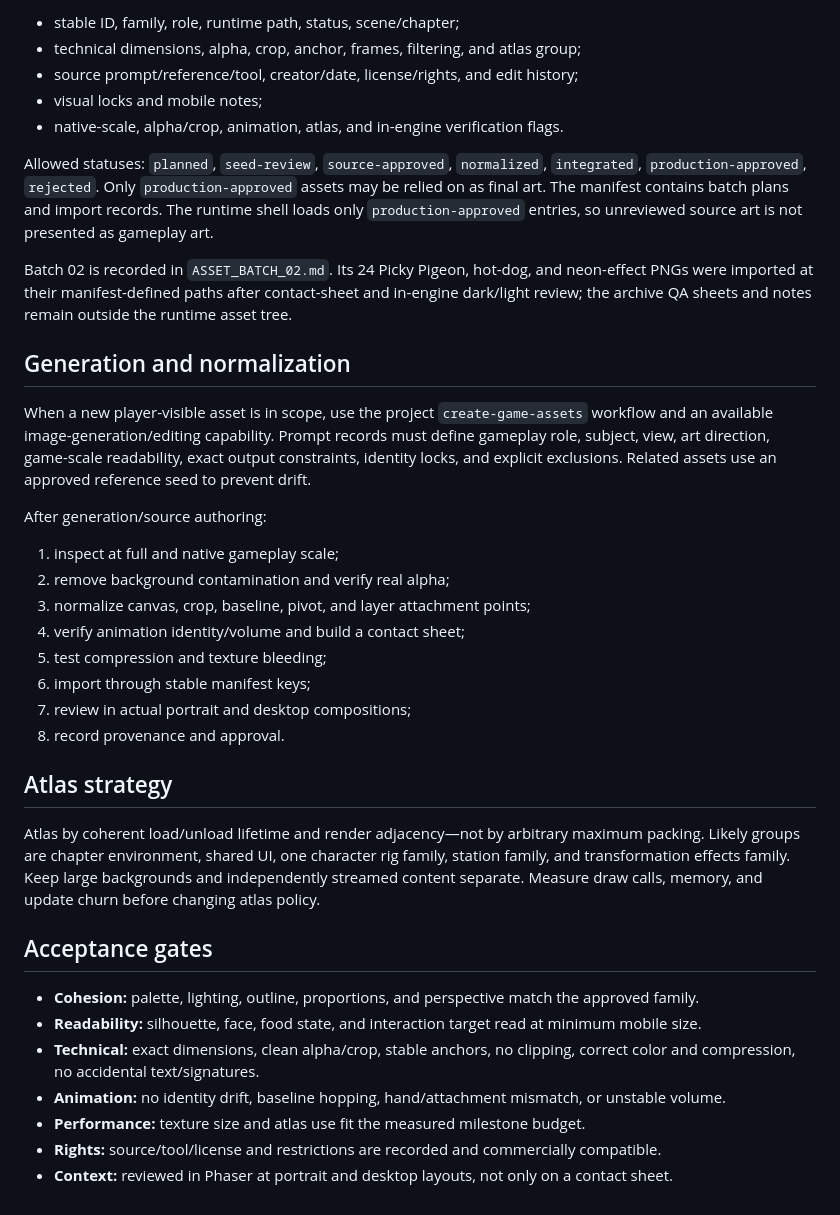
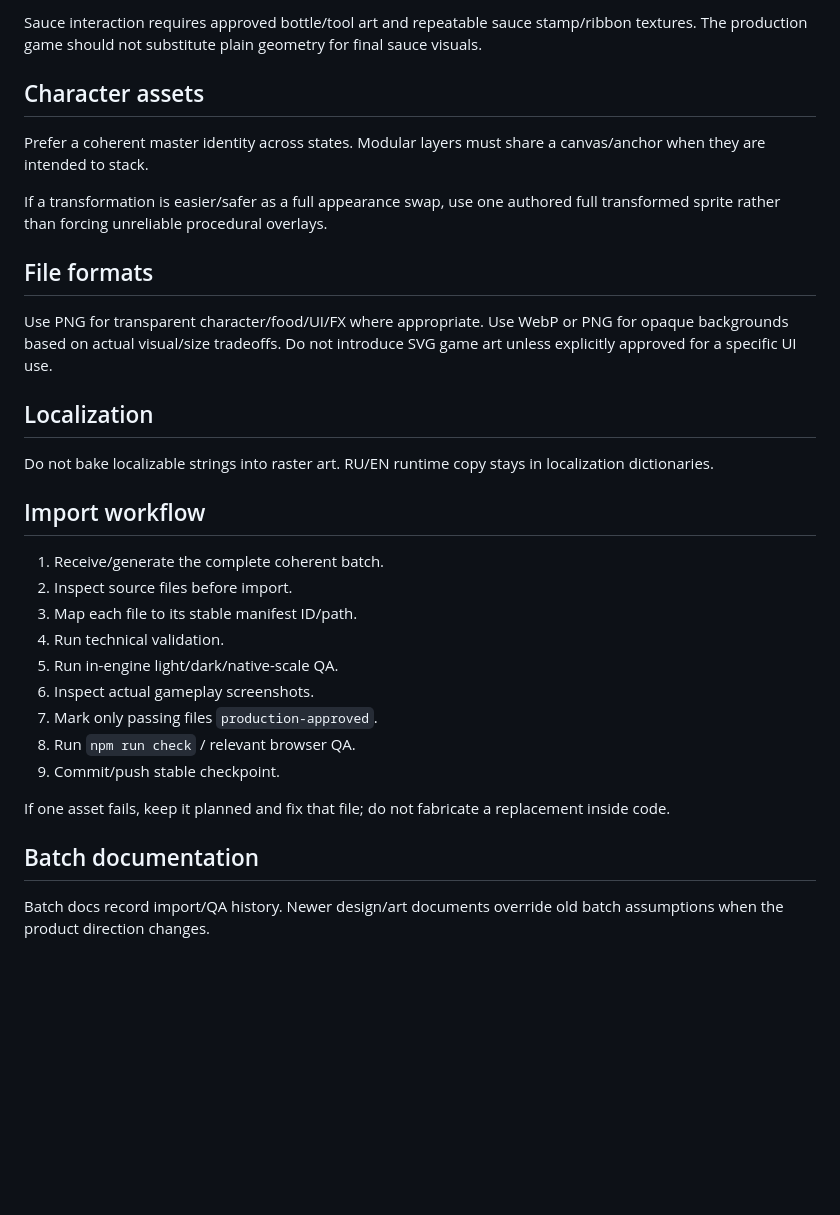
Before and after one commit to hon4olo/lab, a Markdown page: docs/ASSET_PIPELINE.md, the part around one of its changes. Drawn GitHub-style; blank space fills up the shorter version.

Commit message:
docs: harden asset pipeline against placeholders

```diff
--- a/docs/ASSET_PIPELINE.md
+++ b/docs/ASSET_PIPELINE.md
@@ -85,51 +72,40 @@ render size, cap runtime device pixel ratio, and validate memory/texture upload
 
-- stable ID, family, role, runtime path, status, scene/chapter;
-- technical dimensions, alpha, crop, anchor, frames, filtering, and atlas group;
-- source prompt/reference/tool, creator/date, license/rights, and edit history;
-- visual locks and mobile notes;
-- native-scale, alpha/crop, animation, atlas, and in-engine verification flags.
+Sauce interaction requires approved bottle/tool art and repeatable sauce stamp/ribbon textures. The
+production game should not substitute plain geometry for final sauce visuals.
 
-Allowed statuses: `planned`, `seed-review`, `source-approved`, `normalized`, `integrated`,
-`production-approved`, `rejected`. Only `production-approved` assets may be relied on as final art.
-The manifest contains batch plans and import records. The runtime shell loads only
-`production-approved` entries, so unreviewed source art is not presented as gameplay art.
+## Character assets
 
-Batch 02 is recorded in `ASSET_BATCH_02.md`. Its 24 Picky Pigeon, hot-dog, and neon-effect PNGs
-were imported at their manifest-defined paths after contact-sheet and in-engine dark/light review;
-the archive QA sheets and notes remain outside the runtime asset tree.
+Prefer a coherent master identity across states. Modular layers must share a canvas/anchor when they
+are intended to stack.
 
-## Generation and normalization
+If a transformation is easier/safer as a full appearance swap, use one authored full transformed
+sprite rather than forcing unreliable procedural overlays.
 
-When a new player-visible asset is in scope, use the project `create-game-assets` workflow and an
-available image-generation/editing capability. Prompt records must define gameplay role, subject,
-view, art direction, game-scale readability, exact output constraints, identity locks, and explicit
-exclusions. Related assets use an approved reference seed to prevent drift.
+## File formats
 
-After generation/source authoring:
+Use PNG for transparent character/food/UI/FX where appropriate. Use WebP or PNG for opaque
+backgrounds based on actual visual/size tradeoffs. Do not introduce SVG game art unless explicitly
+approved for a specific UI use.
 
-1. inspect at full and native gameplay scale;
-2. remove background contamination and verify real alpha;
-3. normalize canvas, crop, baseline, pivot, and layer attachment points;
-4. verify animation identity/volume and build a contact sheet;
-5. test compression and texture bleeding;
-6. import through stable manifest keys;
-7. review in actual portrait and desktop compositions;
-8. record provenance and approval.
+## Localization
 
-## Atlas strategy
+Do not bake localizable strings into raster art. RU/EN runtime copy stays in localization dictionaries.
 
-Atlas by coherent load/unload lifetime and render adjacency—not by arbitrary maximum packing.
-Likely groups are chapter environment, shared UI, one character rig family, station family, and
-transformation effects family. Keep large backgrounds and independently streamed content separate.
-Measure draw calls, memory, and update churn before changing atlas policy.
+## Import workflow
 
-## Acceptance gates
+1. Receive/generate the complete coherent batch.
+2. Inspect source files before import.
+3. Map each file to its stable manifest ID/path.
+4. Run technical validation.
+5. Run in-engine light/dark/native-scale QA.
+6. Inspect actual gameplay screenshots.
+7. Mark only passing files `production-approved`.
+8. Run `npm run check` / relevant browser QA.
+9. Commit/push stable checkpoint.
 
-- **Cohesion:** palette, lighting, outline, proportions, and perspective match the approved family.
-- **Readability:** silhouette, face, food state, and interaction target read at minimum mobile size.
-- **Technical:** exact dimensions, clean alpha/crop, stable anchors, no clipping, correct color and
-  compression, no accidental text/signatures.
-- **Animation:** no identity drift, baseline hopping, hand/attachment mismatch, or unstable volume.
-- **Performance:** texture size and atlas use fit the measured milestone budget.
-- **Rights:** source/tool/license and restrictions are recorded and commercially compatible.
-- **Context:** reviewed in Phaser at portrait and desktop layouts, not only on a contact sheet.
+If one asset fails, keep it planned and fix that file; do not fabricate a replacement inside code.
+
+## Batch documentation
+
+Batch docs record import/QA history. Newer design/art documents override old batch assumptions when
+the product direction changes.
```
Also changed, not shown: other parts of docs/ASSET_PIPELINE.md (+51 -64 lines).
